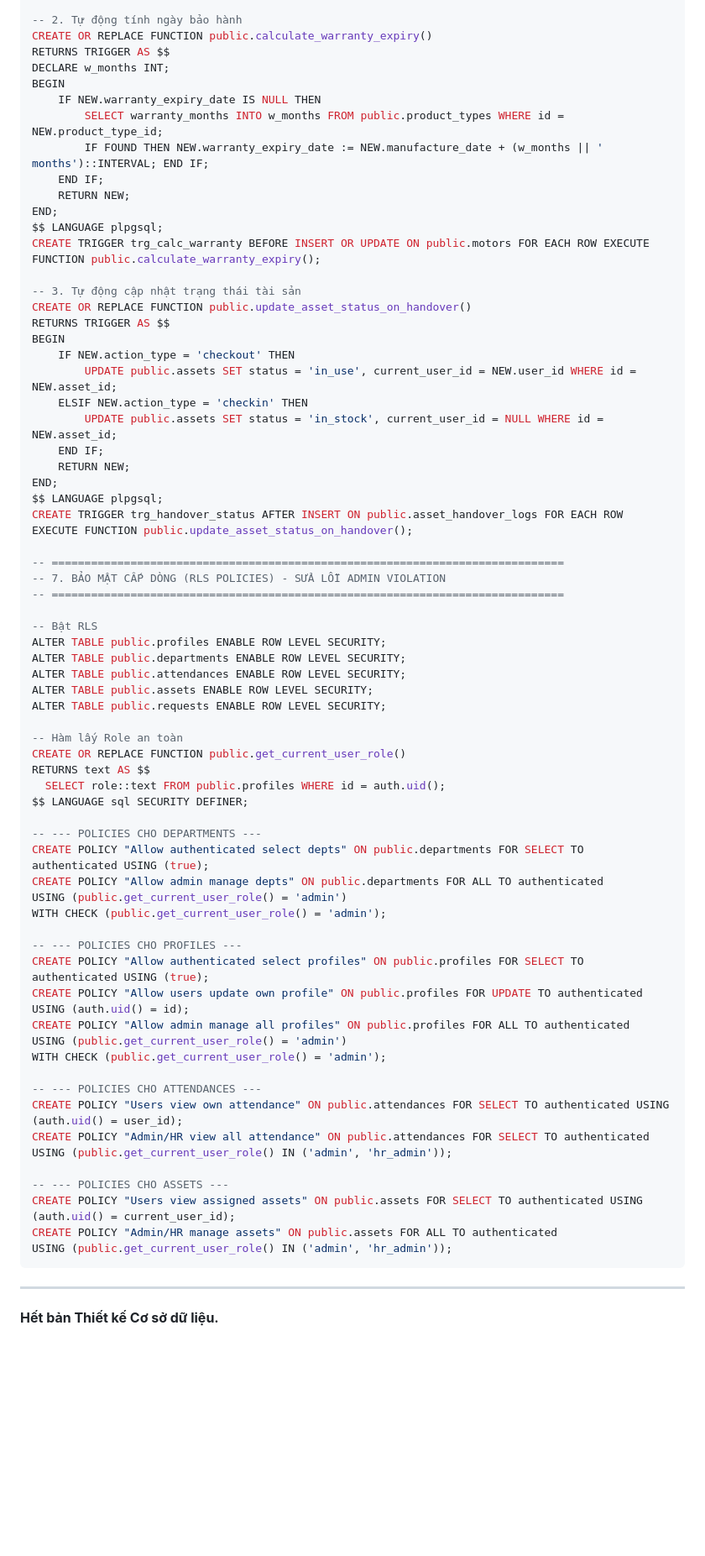
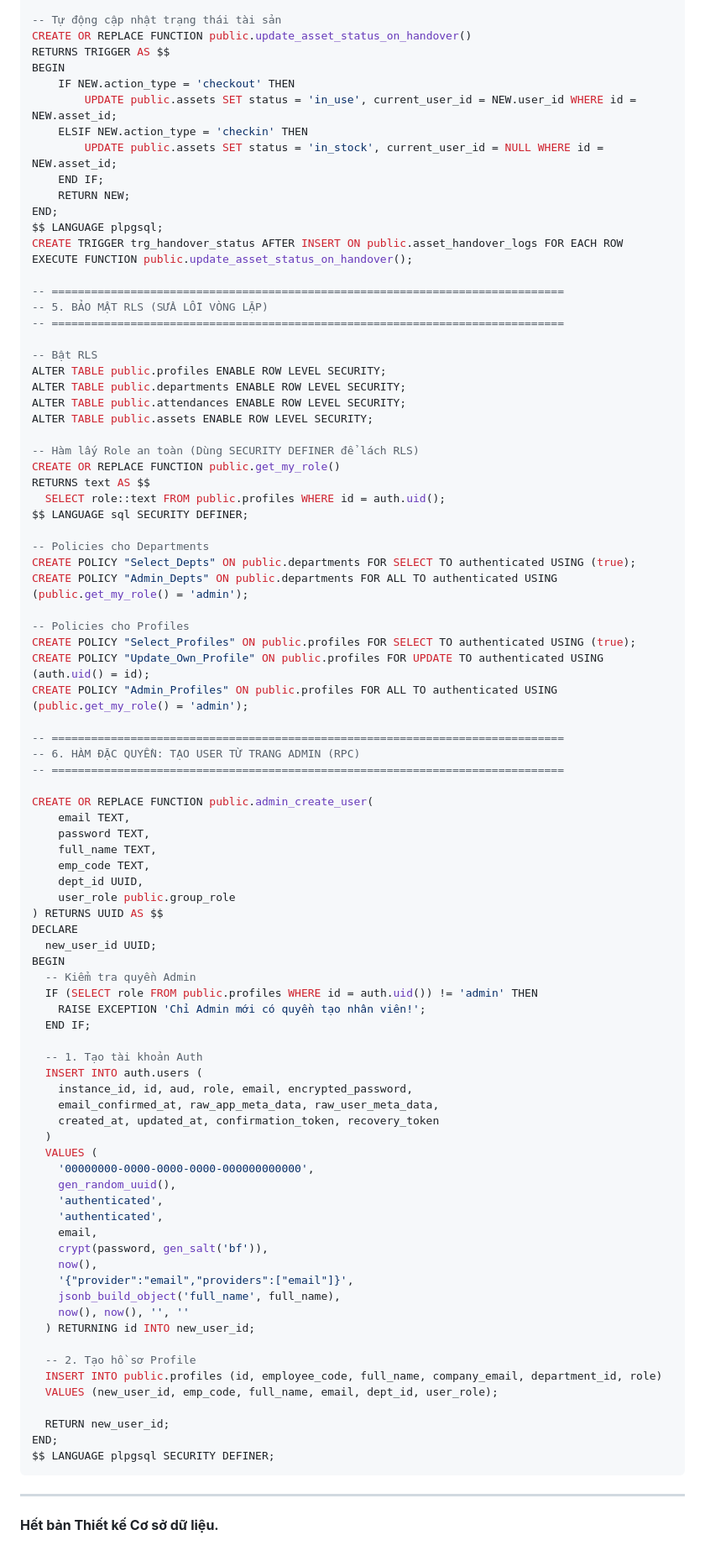
Before and after one commit to longnd2711/emm.sso, a Markdown page: documents/db_design.md, the part around one of its changes. Shown at 84% size. Drawn GitHub-style; blank space fills up the shorter version.

````diff
--- a/documents/db_design.md
+++ b/documents/db_design.md
@@ -274,19 +181,5 @@ CREATE TRIGGER trg_upd_assets BEFORE UPDATE ON public.assets FOR EACH ROW EXECUT
 
--- 2. Tự động tính ngày bảo hành
-CREATE OR REPLACE FUNCTION public.calculate_warranty_expiry()
-RETURNS TRIGGER AS $$
-DECLARE w_months INT;
-BEGIN
-    IF NEW.warranty_expiry_date IS NULL THEN
-        SELECT warranty_months INTO w_months FROM public.product_types WHERE id = NEW.product_type_id;
-        IF FOUND THEN NEW.warranty_expiry_date := NEW.manufacture_date + (w_months || ' months')::INTERVAL; END IF;
-    END IF;
-    RETURN NEW;
-END;
-$$ LANGUAGE plpgsql;
-CREATE TRIGGER trg_calc_warranty BEFORE INSERT OR UPDATE ON public.motors FOR EACH ROW EXECUTE FUNCTION public.calculate_warranty_expiry();
-
--- 3. Tự động cập nhật trạng thái tài sản
+-- Tự động cập nhật trạng thái tài sản
 CREATE OR REPLACE FUNCTION public.update_asset_status_on_handover()
 RETURNS TRIGGER AS $$
 BEGIN
@@ -301,7 +194,7 @@ $$ LANGUAGE plpgsql;
 CREATE TRIGGER trg_handover_status AFTER INSERT ON public.asset_handover_logs FOR EACH ROW EXECUTE FUNCTION public.update_asset_status_on_handover();
 
 -- ==============================================================================
--- 7. BẢO MẬT CẤP DÒNG (RLS POLICIES) - SỬA LỖI ADMIN VIOLATION
+-- 5. BẢO MẬT RLS (SỬA LỖI VÒNG LẶP)
 -- ==============================================================================
 
 -- Bật RLS
@@ -309,36 +202,68 @@ ALTER TABLE public.profiles ENABLE ROW LEVEL SECURITY;
 ALTER TABLE public.departments ENABLE ROW LEVEL SECURITY;
 ALTER TABLE public.attendances ENABLE ROW LEVEL SECURITY;
 ALTER TABLE public.assets ENABLE ROW LEVEL SECURITY;
-ALTER TABLE public.requests ENABLE ROW LEVEL SECURITY;
 
--- Hàm lấy Role an toàn
-CREATE OR REPLACE FUNCTION public.get_current_user_role()
+-- Hàm lấy Role an toàn (Dùng SECURITY DEFINER để lách RLS)
+CREATE OR REPLACE FUNCTION public.get_my_role()
 RETURNS text AS $$
   SELECT role::text FROM public.profiles WHERE id = auth.uid();
 $$ LANGUAGE sql SECURITY DEFINER;
 
--- --- POLICIES CHO DEPARTMENTS ---
-CREATE POLICY "Allow authenticated select depts" ON public.departments FOR SELECT TO authenticated USING (true);
-CREATE POLICY "Allow admin manage depts" ON public.departments FOR ALL TO authenticated
-USING (public.get_current_user_role() = 'admin')
-WITH CHECK (public.get_current_user_role() = 'admin');
+-- Policies cho Departments
+CREATE POLICY "Select_Depts" ON public.departments FOR SELECT TO authenticated USING (true);
+CREATE POLICY "Admin_Depts" ON public.departments FOR ALL TO authenticated USING (public.get_my_role() = 'admin');
 
--- --- POLICIES CHO PROFILES ---
-CREATE POLICY "Allow authenticated select profiles" ON public.profiles FOR SELECT TO authenticated USING (true);
-CREATE POLICY "Allow users update own profile" ON public.profiles FOR UPDATE TO authenticated USING (auth.uid() = id);
-CREATE POLICY "Allow admin manage all profiles" ON public.profiles FOR ALL TO authenticated
-USING (public.get_current_user_role() = 'admin')
-WITH CHECK (public.get_current_user_role() = 'admin');
+-- Policies cho Profiles
+CREATE POLICY "Select_Profiles" ON public.profiles FOR SELECT TO authenticated USING (true);
+CREATE POLICY "Update_Own_Profile" ON public.profiles FOR UPDATE TO authenticated USING (auth.uid() = id);
+CREATE POLICY "Admin_Profiles" ON public.profiles FOR ALL TO authenticated USING (public.get_my_role() = 'admin');
 
--- --- POLICIES CHO ATTENDANCES ---
-CREATE POLICY "Users view own attendance" ON public.attendances FOR SELECT TO authenticated USING (auth.uid() = user_id);
-CREATE POLICY "Admin/HR view all attendance" ON public.attendances FOR SELECT TO authenticated
-USING (public.get_current_user_role() IN ('admin', 'hr_admin'));
+-- ==============================================================================
+-- 6. HÀM ĐẶC QUYỀN: TẠO USER TỪ TRANG ADMIN (RPC)
+-- ==============================================================================
 
--- --- POLICIES CHO ASSETS ---
-CREATE POLICY "Users view assigned assets" ON public.assets FOR SELECT TO authenticated USING (auth.uid() = current_user_id);
-CREATE POLICY "Admin/HR manage assets" ON public.assets FOR ALL TO authenticated
-USING (public.get_current_user_role() IN ('admin', 'hr_admin'));
+CREATE OR REPLACE FUNCTION public.admin_create_user(
+    email TEXT,
+    password TEXT,
+    full_name TEXT,
+    emp_code TEXT,
+    dept_id UUID,
+    user_role public.group_role
+) RETURNS UUID AS $$
+DECLARE
+  new_user_id UUID;
+BEGIN
+  -- Kiểm tra quyền Admin
+  IF (SELECT role FROM public.profiles WHERE id = auth.uid()) != 'admin' THEN
+    RAISE EXCEPTION 'Chỉ Admin mới có quyền tạo nhân viên!';
+  END IF;
+
+  -- 1. Tạo tài khoản Auth
+  INSERT INTO auth.users (
+    instance_id, id, aud, role, email, encrypted_password,
+    email_confirmed_at, raw_app_meta_data, raw_user_meta_data,
+    created_at, updated_at, confirmation_token, recovery_token
+  )
+  VALUES (
+    '00000000-0000-0000-0000-000000000000',
+    gen_random_uuid(),
+    'authenticated',
+    'authenticated',
+    email,
+    crypt(password, gen_salt('bf')),
+    now(),
+    '{"provider":"email","providers":["email"]}',
+    jsonb_build_object('full_name', full_name),
+    now(), now(), '', ''
+  ) RETURNING id INTO new_user_id;
+
+  -- 2. Tạo hồ sơ Profile
+  INSERT INTO public.profiles (id, employee_code, full_name, company_email, department_id, role)
+  VALUES (new_user_id, emp_code, full_name, email, dept_id, user_role);
+
+  RETURN new_user_id;
+END;
+$$ LANGUAGE plpgsql SECURITY DEFINER;
 ```
 
 ---
````
Also changed, not shown: other parts of documents/db_design.md (+6 -99 lines).
